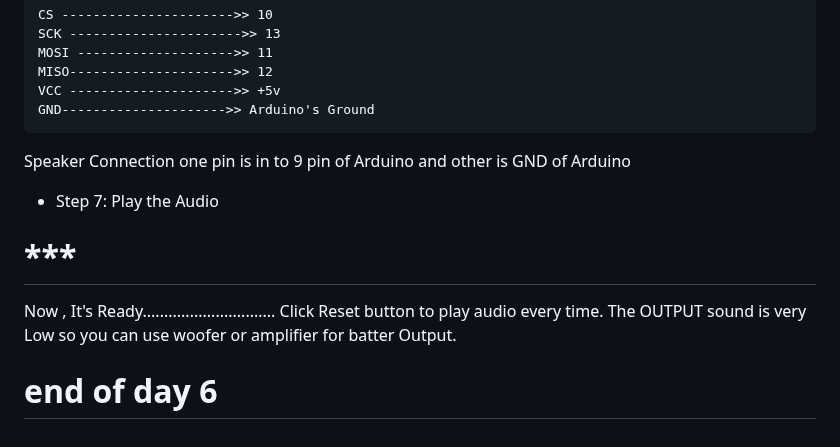
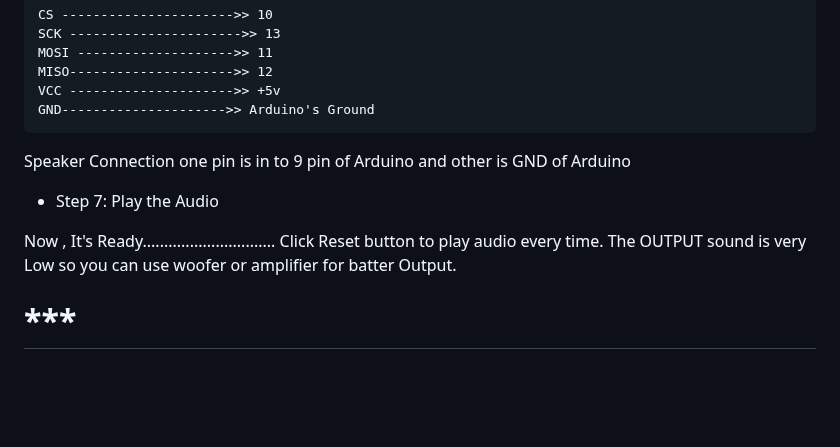
Before and after one commit to J0seph-Th0mas/internshipfablab.github.io, a Markdown page: README.md, the part around the change. GitHub-like rendering; blank space fills up the shorter version.

```diff
--- a/README.md
+++ b/README.md
@@ -133,10 +133,8 @@ one pin is in to 9 pin of Arduino and other is GND of Arduino
 
 * Step 7: Play the Audio
 
-# ***
-
 Now , It's Ready...............................
 Click Reset button to play audio every time.
 The OUTPUT sound is very Low so you can use woofer or amplifier for batter Output.
 
-# end of day 6
+# ***
```
